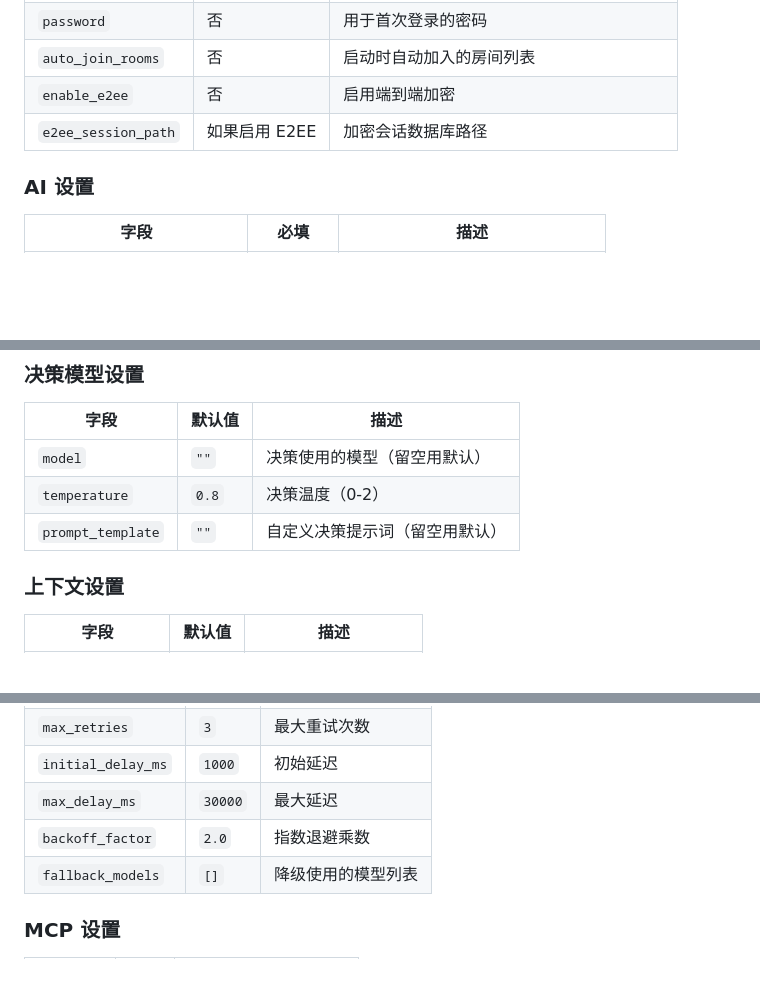
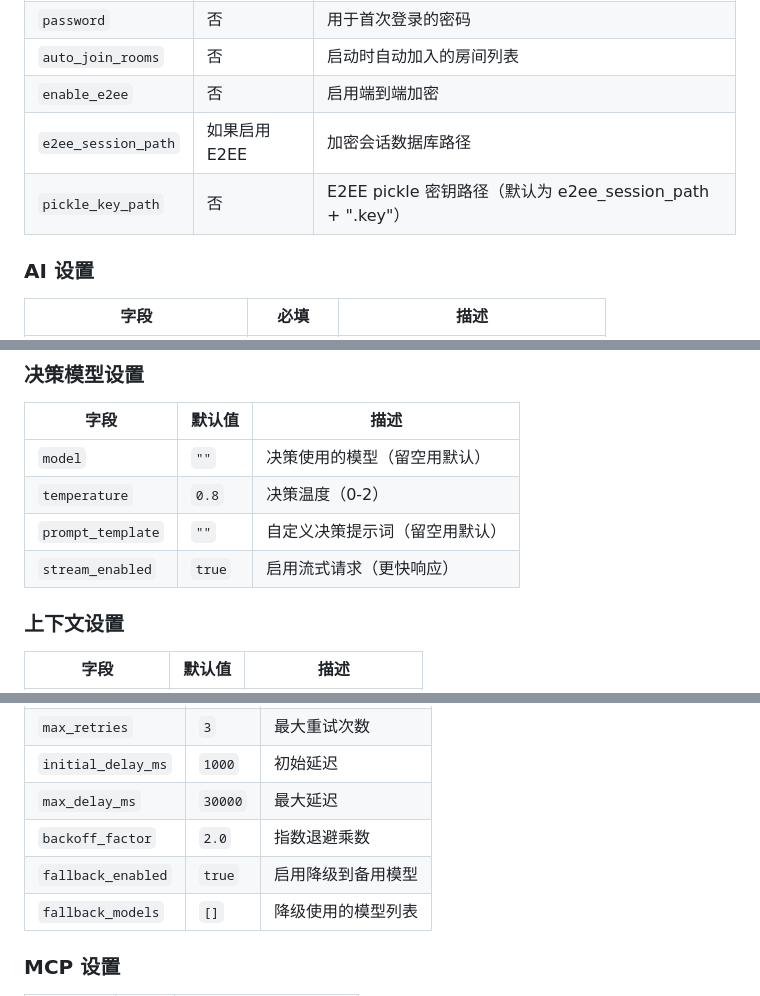
Before and after one commit to VOD-Studio/saber, a Markdown page: README.md, 3 parts joined by grey strips. Rendered like a GitHub page; blank space fills up the shorter version.

Commit message:
docs(readme): 更新配置项说明添加新参数
- 增加 E2EE pickle 密钥路径配置说明
- 新增 AI 配置中的流式请求开关解释
- 添加上下文设置中启用降级功能的配置说明

```diff
--- a/README.md
+++ b/README.md
@@ -407,6 +407,7 @@ AI: [调用 web_search 工具] 我找到了以下信息...
 | `auto_join_rooms`   | 否      | 启动时自动加入的房间列表         |
 | `enable_e2ee`       | 否      | 启用端到端加密                   |
 | `e2ee_session_path` | 如果启用 E2EE | 加密会话数据库路径         |
+| `pickle_key_path`   | 否      | E2EE pickle 密钥路径（默认为 e2ee_session_path + ".key"） |
 
 ### AI 设置
 
@@ -486,6 +487,7 @@ AI: [调用 web_search 工具] 我找到了以下信息...
 | `model`          | `""`   | 决策使用的模型（留空用默认）   |
 | `temperature`    | `0.8`  | 决策温度（0-2）                |
 | `prompt_template`| `""`   | 自定义决策提示词（留空用默认） |
+| `stream_enabled` | `true` | 启用流式请求（更快响应）       |
 
 ### 上下文设置
 
@@ -505,6 +507,7 @@ AI: [调用 web_search 工具] 我找到了以下信息...
 | `initial_delay_ms`| `1000` | 初始延迟               |
 | `max_delay_ms`    | `30000`| 最大延迟               |
 | `backoff_factor`  | `2.0`  | 指数退避乘数           |
+| `fallback_enabled`| `true` | 启用降级到备用模型     |
 | `fallback_models` | `[]`   | 降级使用的模型列表     |
 
 ### MCP 设置
```
